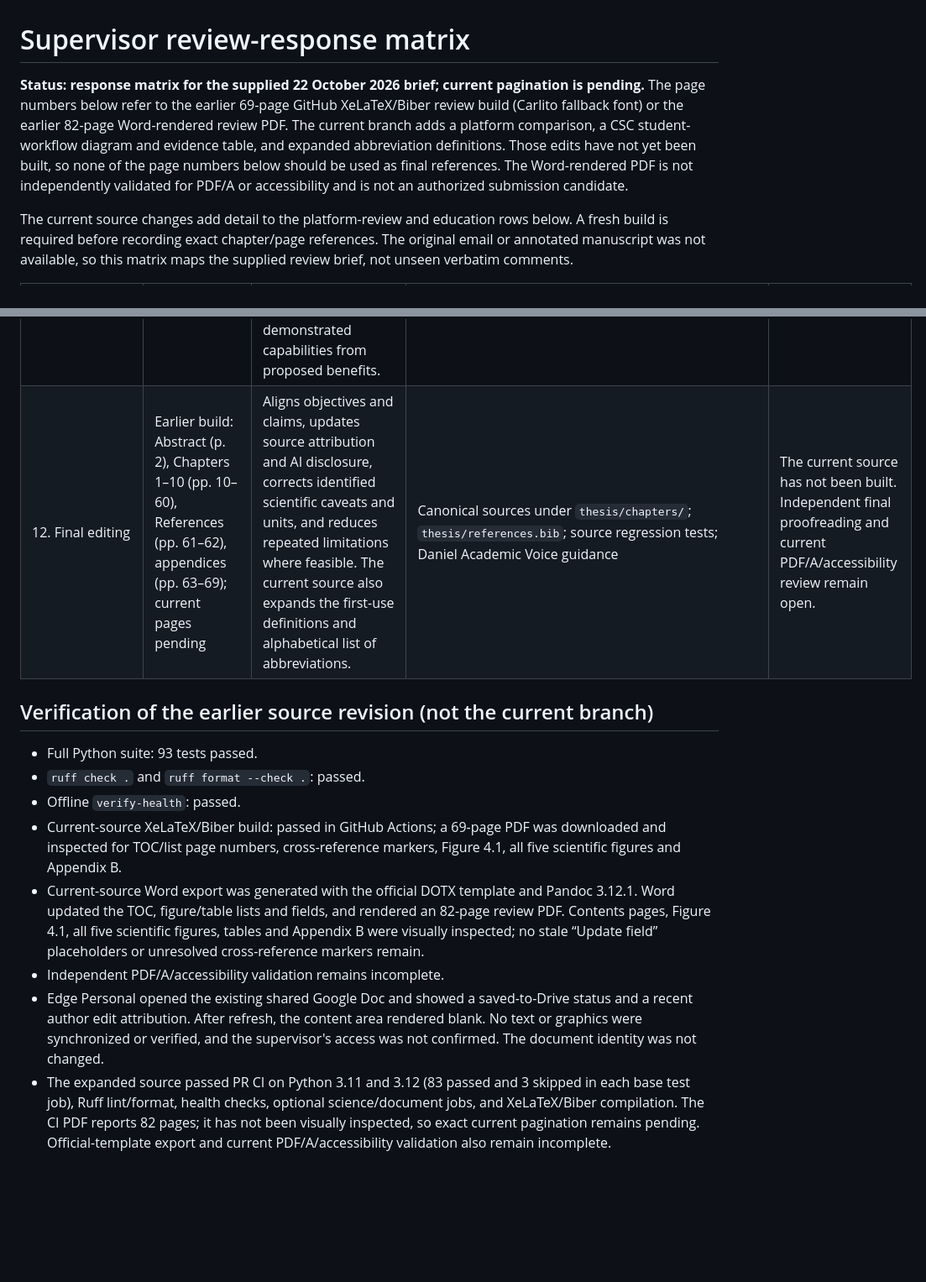
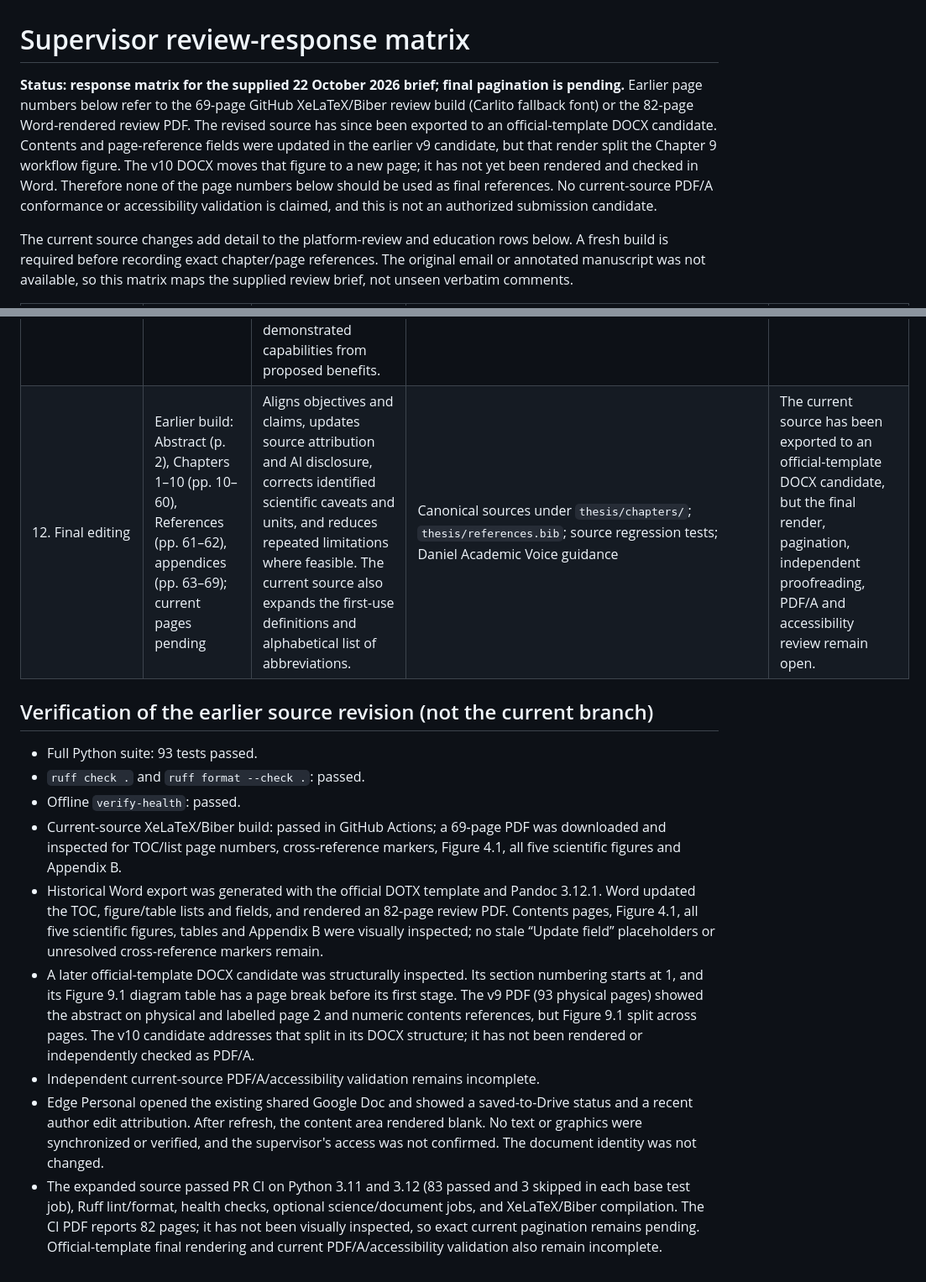
Before and after one commit to mhe931/kvarken, a Markdown page: docs/THESIS_REVIEW_RESPONSE_20261022.md, 2 parts joined by grey strips. Shown at 84% size. GitHub-like rendering; blank space fills up the shorter version.

Commit message:
docs(thesis): update review matrix export status
Co-authored-by: Copilot App <223556219+Copilot@users.noreply.github.com>

```diff
--- a/docs/THESIS_REVIEW_RESPONSE_20261022.md
+++ b/docs/THESIS_REVIEW_RESPONSE_20261022.md
@@ -1,12 +1,14 @@
 # Supervisor review-response matrix
 
-**Status: response matrix for the supplied 22 October 2026 brief; current pagination is
-pending.** The page numbers below refer to the earlier 69-page GitHub XeLaTeX/Biber review
-build (Carlito fallback font) or the earlier 82-page Word-rendered review PDF. The current
-branch adds a platform comparison, a CSC student-workflow diagram and evidence table, and
-expanded abbreviation definitions. Those edits have not yet been built, so none of the page
-numbers below should be used as final references. The Word-rendered PDF is not independently
-validated for PDF/A or accessibility and is not an authorized submission candidate.
+**Status: response matrix for the supplied 22 October 2026 brief; final pagination is
+pending.** Earlier page numbers below refer to the 69-page GitHub XeLaTeX/Biber review build
+(Carlito fallback font) or the 82-page Word-rendered review PDF. The revised source has since
+been exported to an official-template DOCX candidate. Contents and page-reference fields were
+updated in the earlier v9 candidate, but that render split the Chapter 9 workflow figure. The
+v10 DOCX moves that figure to a new page; it has not yet been rendered and checked in Word.
+Therefore none of the page numbers below should be used as final references. No current-source
+PDF/A conformance or accessibility validation is claimed, and this is not an authorized
+submission candidate.
 
 The current source changes add detail to the platform-review and education rows below. A
 fresh build is required before recording exact chapter/page references. The original email
@@ -26,7 +28,7 @@ not unseen verbatim comments.
 | 9. Scientific classifier claims | Abstract (p. 2), Chapter 6 (pp. 40–48), figures (pp. 42–46), Chapters 8 and 10 (pp. 53–60) | Keeps selective optical-proxy validation distinct from full candidate-area inference. Reports 23.53% ice precision, 88.00% ordinary agreement, 95.99% always-water baseline agreement, 1,219.28 km² candidate area and 795.91 km² without optical reference. States that candidate area is not validated sea-ice extent. | `docs/research/20261019/`; `thesis/chapters/05_evaluation.tex`; five figure captions; `thesis/chapters/06_conclusion.tex`; `thesis/export_documents.py` figure descriptions | Results are from one case and a temporally mismatched optical proxy; they do not establish field accuracy, generalization or operational performance. |
 | 10. Clean-checkout reproduction | Appendix B (pp. 65–69; commands on pp. 67–69) | Rewrites reproduction instructions with separate commands for clone/environment, dependencies, tests, fresh acquisition, reuse and report generation. Corrects `--output-dir`, states expected success indicators and local software versions, and identifies untracked raster inputs. | `thesis/chapters/appendix_repro.tex`; verified output from `python -m kvarken_eo.case_study --help` and `python -m kvarken_eo --help`; rendered appendix inspection | A clean-checkout raster rerun was not performed; it requires network access or a retained verified input cache. |
 | 11. Education and research innovation | Chapter 9 (pp. 56–57), objective and conclusion (pp. 11, 59–60) | Adds a concise chapter on inspectable processing, reproducible exercises, provider-neutral access, provenance, offline work, migration from local execution to CSC, extensibility, resource requirements and maintenance. Separates demonstrated capabilities from proposed benefits. | `thesis/chapters/09_education_innovation.tex`; corresponding objective and conclusion sections | Benefits are design rationale, not evaluated educational or economic outcomes. |
-| 12. Final editing | Earlier build: Abstract (p. 2), Chapters 1–10 (pp. 10–60), References (pp. 61–62), appendices (pp. 63–69); current pages pending | Aligns objectives and claims, updates source attribution and AI disclosure, corrects identified scientific caveats and units, and reduces repeated limitations where feasible. The current source also expands the first-use definitions and alphabetical list of abbreviations. | Canonical sources under `thesis/chapters/`; `thesis/references.bib`; source regression tests; Daniel Academic Voice guidance | The current source has not been built. Independent final proofreading and current PDF/A/accessibility review remain open. |
+| 12. Final editing | Earlier build: Abstract (p. 2), Chapters 1–10 (pp. 10–60), References (pp. 61–62), appendices (pp. 63–69); current pages pending | Aligns objectives and claims, updates source attribution and AI disclosure, corrects identified scientific caveats and units, and reduces repeated limitations where feasible. The current source also expands the first-use definitions and alphabetical list of abbreviations. | Canonical sources under `thesis/chapters/`; `thesis/references.bib`; source regression tests; Daniel Academic Voice guidance | The current source has been exported to an official-template DOCX candidate, but the final render, pagination, independent proofreading, PDF/A and accessibility review remain open. |
 
 ## Verification of the earlier source revision (not the current branch)
 
@@ -36,11 +38,16 @@ not unseen verbatim comments.
 - Current-source XeLaTeX/Biber build: passed in GitHub Actions; a 69-page PDF was downloaded
   and inspected for TOC/list page numbers, cross-reference markers, Figure 4.1, all five
   scientific figures and Appendix B.
-- Current-source Word export was generated with the official DOTX template and Pandoc 3.12.1.
+- Historical Word export was generated with the official DOTX template and Pandoc 3.12.1.
   Word updated the TOC, figure/table lists and fields, and rendered an 82-page review PDF.
   Contents pages, Figure 4.1, all five scientific figures, tables and Appendix B were visually
   inspected; no stale “Update field” placeholders or unresolved cross-reference markers remain.
-- Independent PDF/A/accessibility validation remains incomplete.
+- A later official-template DOCX candidate was structurally inspected. Its section numbering
+  starts at 1, and its Figure 9.1 diagram table has a page break before its first stage. The
+  v9 PDF (93 physical pages) showed the abstract on physical and labelled page 2 and numeric
+  contents references, but Figure 9.1 split across pages. The v10 candidate addresses that
+  split in its DOCX structure; it has not been rendered or independently checked as PDF/A.
+- Independent current-source PDF/A/accessibility validation remains incomplete.
 - Edge Personal opened the existing shared Google Doc and showed a saved-to-Drive status and a
   recent author edit attribution. After refresh, the content area rendered blank. No text or
   graphics were synchronized or verified, and the supervisor's access was not confirmed.
@@ -48,5 +55,5 @@ not unseen verbatim comments.
 - The expanded source passed PR CI on Python 3.11 and 3.12 (83 passed and 3 skipped in each
   base test job), Ruff lint/format, health checks, optional science/document jobs, and
   XeLaTeX/Biber compilation. The CI PDF reports 82 pages; it has not been visually inspected,
-  so exact current pagination remains pending. Official-template export and current
+  so exact current pagination remains pending. Official-template final rendering and current
   PDF/A/accessibility validation also remain incomplete.
```
Also changed, not shown: other parts of docs/THESIS_REVIEW_RESPONSE_20261022.md (+1 -1 lines).
